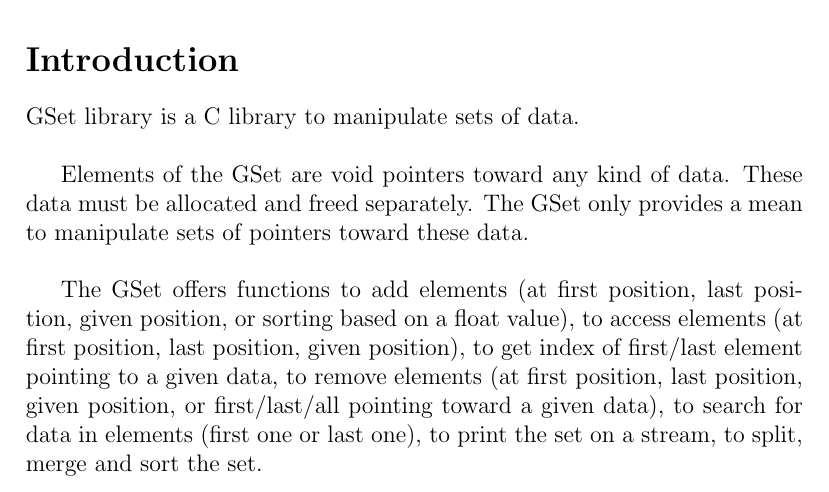
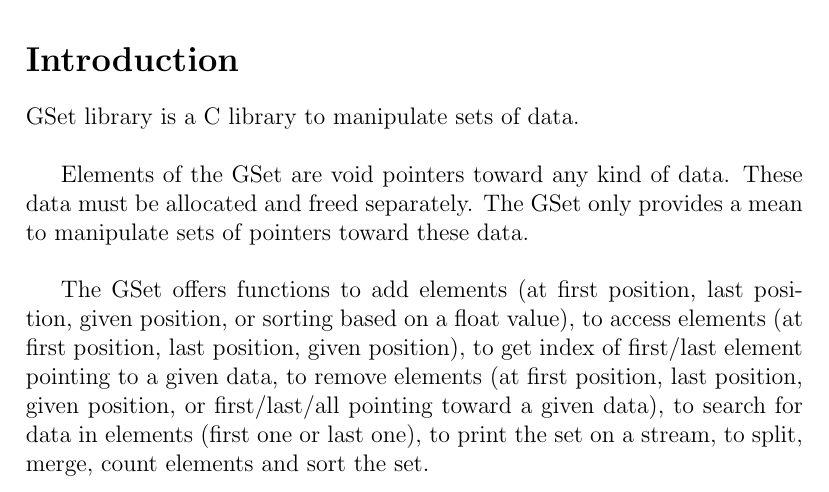
Before and after one commit to BayashiPascal/GSet, a LaTeX document (Doc/doc.tex, which reads Doc/gset.tex): part of page 1 of 4, cut so that both start at the same text. Compiled offline with pdfLaTeX.

Commit message:
Added GSetCount

```diff
--- a/Doc/gset.tex
+++ b/Doc/gset.tex
@@ -4,7 +4,7 @@ GSet library is a C library to manipulate sets of data.\\
 
 Elements of the GSet are void pointers toward any kind of data. These data must be allocated and freed separately. The GSet only provides a mean to manipulate sets of pointers toward these data.\\
 
-The GSet offers functions to add elements (at first position, last position, given position, or sorting based on a float value), to access elements (at first position, last position, given position), to get index of first/last element pointing to a given data, to remove elements (at first position, last position, given position, or first/last/all pointing toward a given data), to search for data in elements (first one or last one), to print the set on a stream, to split, merge and sort the set.\\
+The GSet offers functions to add elements (at first position, last position, given position, or sorting based on a float value), to access elements (at first position, last position, given position), to get index of first/last element pointing to a given data, to remove elements (at first position, last position, given position, or first/last/all pointing toward a given data), to search for data in elements (first one or last one), to print the set on a stream, to split, merge, count elements and sort the set.\\
 
 The library provides also GSetVecFloat, GSetVecShort, GSetBCurve, GSetSCurve structure with same interface as a GSet but whose contents is restrained to, respectively, VecFloat, VecShort, BCurve, SCurve structures.\\
 
```
Also changed, not shown: Doc/doc.pdf.
